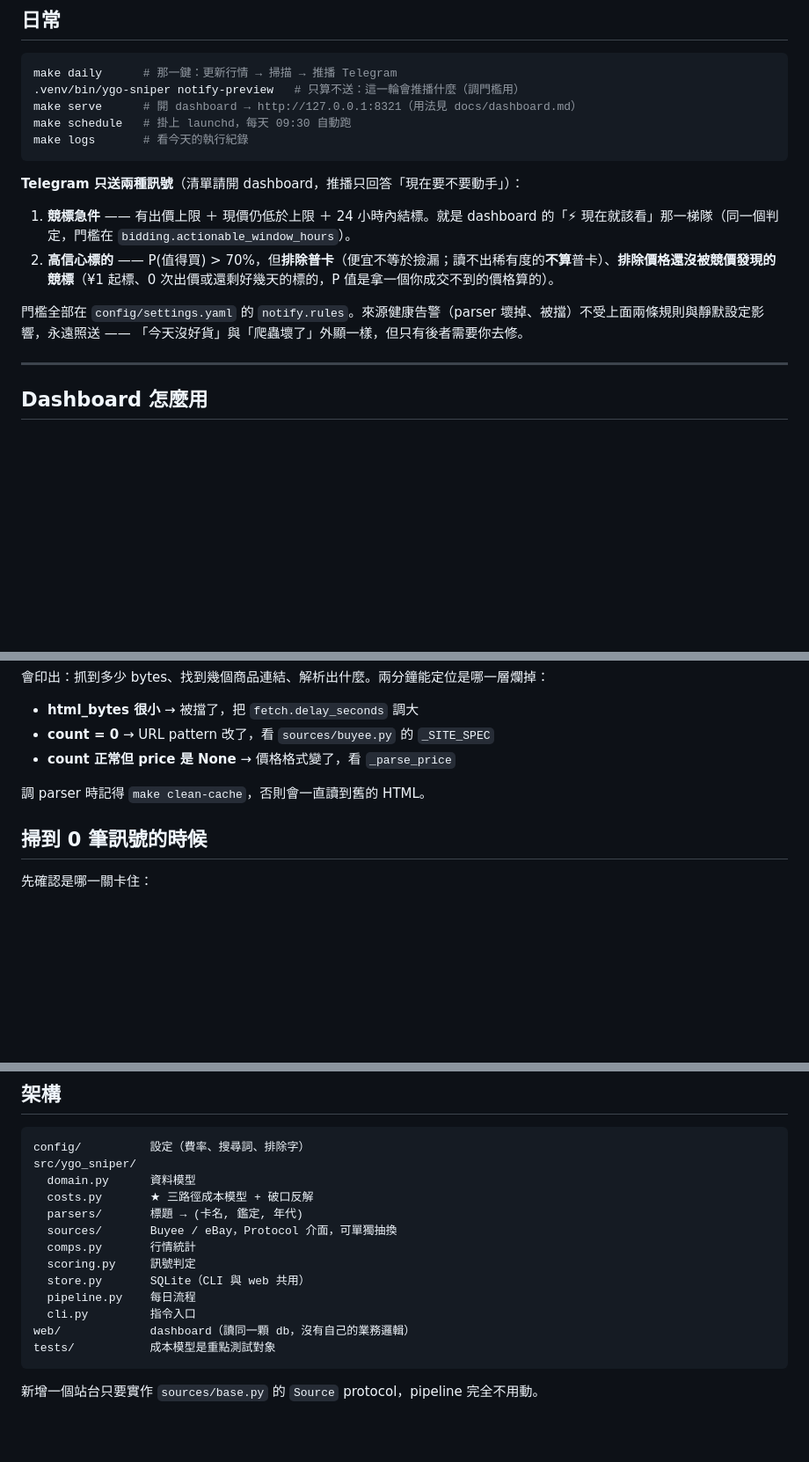
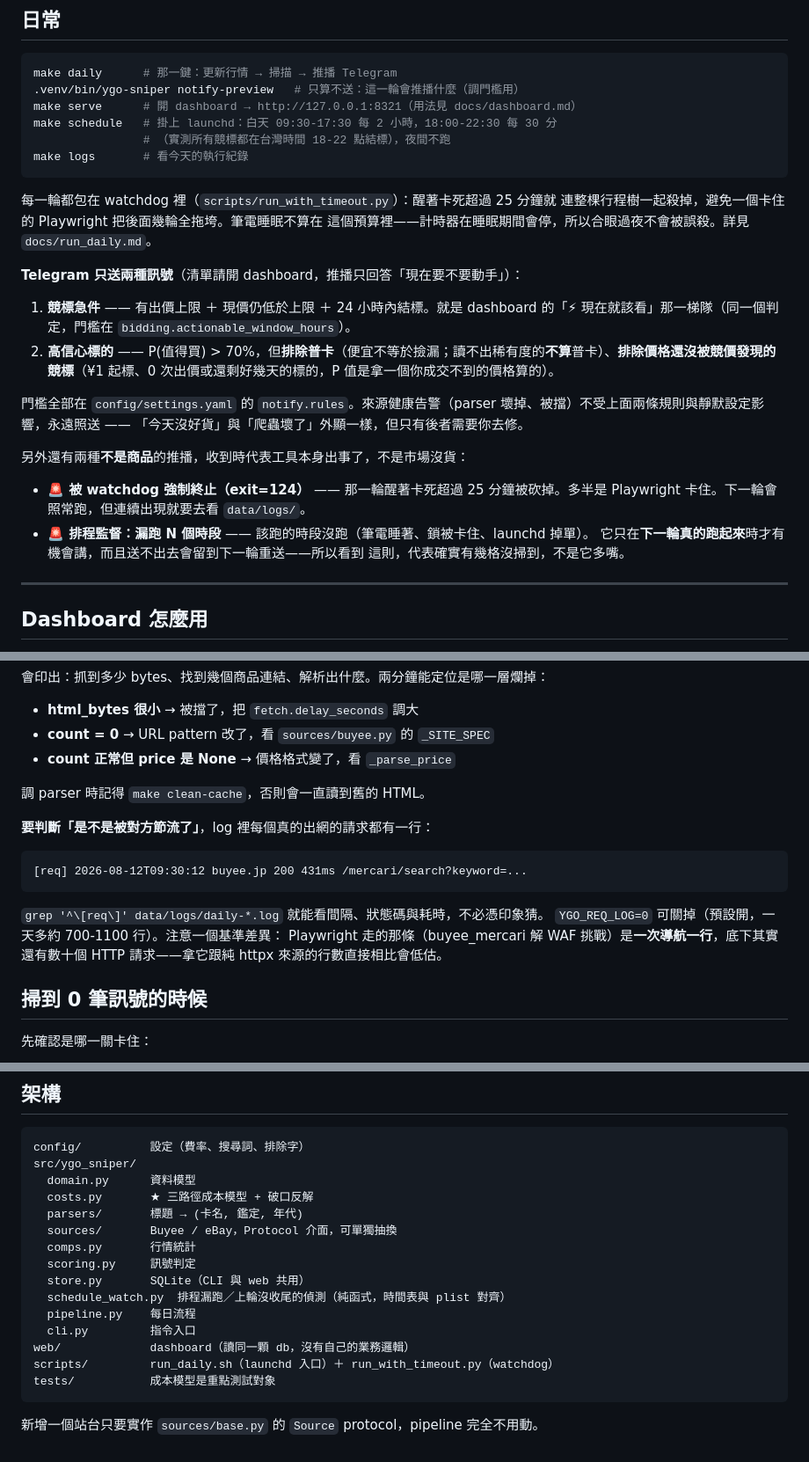
Before and after one commit to jimlai1005/YGO-Sniper, a Markdown page: README.md, 3 parts joined by grey strips. Shown at 88% size. Rendered like a GitHub page; blank space fills up the shorter version.

Commit message:
docs(readme): 排程時段更正＋watchdog／排程監督兩種非商品推播＋[req] log 用法
`每天 09:30 自動跑` 早就過時（實際是一天 15 個觸發點）。另外補上兩件
使用者會在 Telegram 收到、但不是商品的東西——收到 exit=124 或
「漏跑 N 個時段」時要知道那是工具在報自己出事，不是市場沒貨。

Co-Authored-By: Claude Fable 5 <noreply@anthropic.com>

````diff
--- a/README.md
+++ b/README.md
@@ -53,9 +53,14 @@ make comps                    # 4. 累積行情，先跑幾天再看訊號
 make daily      # 那一鍵：更新行情 → 掃描 → 推播 Telegram
 .venv/bin/ygo-sniper notify-preview   # 只算不送：這一輪會推播什麼（調門檻用）
 make serve      # 開 dashboard → http://127.0.0.1:8321（用法見 docs/dashboard.md）
-make schedule   # 掛上 launchd，每天 09:30 自動跑
+make schedule   # 掛上 launchd：白天 09:30-17:30 每 2 小時，18:00-22:30 每 30 分
+                # （實測所有競標都在台灣時間 18-22 點結標），夜間不跑
 make logs       # 看今天的執行紀錄
 ```
+
+每一輪都包在 watchdog 裡（`scripts/run_with_timeout.py`）：醒著卡死超過 25 分鐘就
+連整棵行程樹一起殺掉，避免一個卡住的 Playwright 把後面幾輪全拖垮。筆電睡眠不算在
+這個預算裡——計時器在睡眠期間會停，所以合眼過夜不會被誤殺。詳見 `docs/run_daily.md`。
 
 **Telegram 只送兩種訊號**（清單請開 dashboard，推播只回答「現在要不要動手」）：
 
@@ -63,6 +68,14 @@ make logs       # 看今天的執行紀錄
 2. **高信心標的** —— P(值得買) > 70%，但**排除普卡**（便宜不等於撿漏；讀不出稀有度的**不算**普卡）、**排除價格還沒被競價發現的競標**（¥1 起標、0 次出價或還剩好幾天的標的，P 值是拿一個你成交不到的價格算的）。
 
 門檻全部在 `config/settings.yaml` 的 `notify.rules`。來源健康告警（parser 壞掉、被擋）不受上面兩條規則與靜默設定影響，永遠照送 —— 「今天沒好貨」與「爬蟲壞了」外顯一樣，但只有後者需要你去修。
+
+另外還有兩種**不是商品**的推播，收到時代表工具本身出事了，不是市場沒貨：
+
+- **🚨 被 watchdog 強制終止（exit=124）** —— 那一輪醒著卡死超過 25 分鐘被砍掉。多半是
+  Playwright 卡住。下一輪會照常跑，但連續出現就要去看 `data/logs/`。
+- **🚨 排程監督：漏跑 N 個時段** —— 該跑的時段沒跑（筆電睡著、鎖被卡住、launchd 掉單）。
+  它只在**下一輪真的跑起來**時才有機會講，而且送不出去會留到下一輪重送——所以看到
+  這則，代表確實有幾格沒掃到，不是它多嘴。
 
 ---
 
@@ -121,6 +134,17 @@ Buyee 改版是遲早的事。parser 刻意不依賴任何 CSS class（用商品
 
 調 parser 時記得 `make clean-cache`，否則會一直讀到舊的 HTML。
 
+**要判斷「是不是被對方節流了」**，log 裡每個真的出網的請求都有一行：
+
+```
+[req] 2026-08-12T09:30:12 buyee.jp 200 431ms /mercari/search?keyword=...
+```
+
+`grep '^\[req\]' data/logs/daily-*.log` 就能看間隔、狀態碼與耗時，不必憑印象猜。
+`YGO_REQ_LOG=0` 可關掉（預設開，一天多約 700-1100 行）。注意一個基準差異：
+Playwright 走的那條（buyee_mercari 解 WAF 挑戰）是**一次導航一行**，底下其實
+還有數十個 HTTP 請求——拿它跟純 httpx 來源的行數直接相比會低估。
+
 ## 掃到 0 筆訊號的時候
 
 先確認是哪一關卡住：
@@ -165,9 +189,11 @@ src/ygo_sniper/
   comps.py       行情統計
   scoring.py     訊號判定
   store.py       SQLite（CLI 與 web 共用）
+  schedule_watch.py  排程漏跑／上輪沒收尾的偵測（純函式，時間表與 plist 對齊）
   pipeline.py    每日流程
   cli.py         指令入口
 web/             dashboard（讀同一顆 db，沒有自己的業務邏輯）
+scripts/         run_daily.sh（launchd 入口）＋ run_with_timeout.py（watchdog）
 tests/           成本模型是重點測試對象
 ```
 
````
